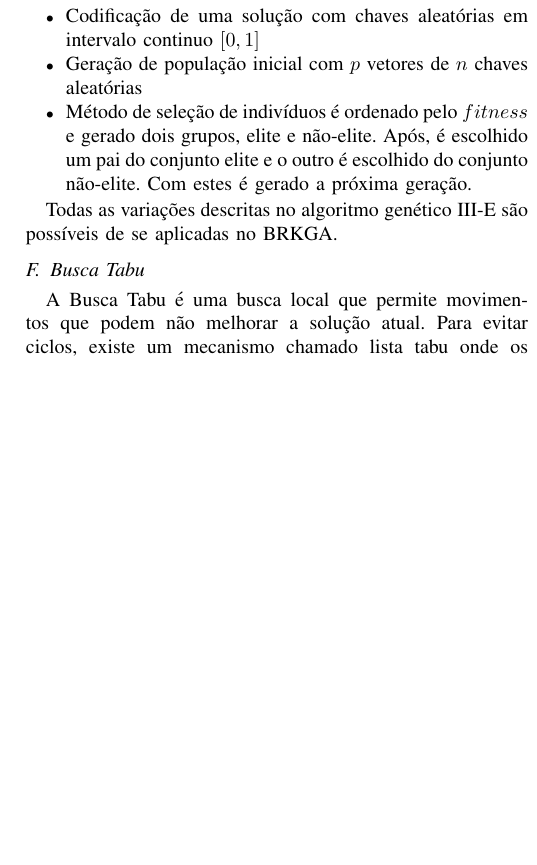
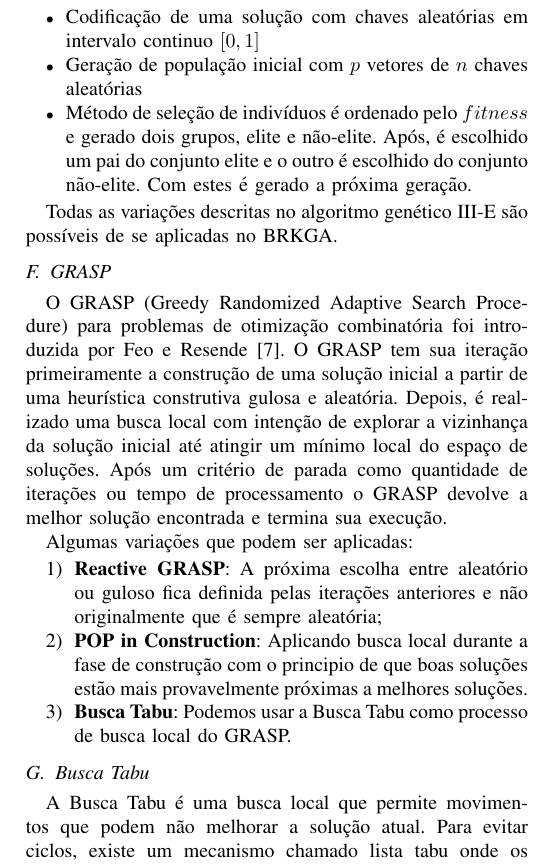
Before and after one commit to grisotto/ESW-Projeto, a LaTeX paper (main.tex): part of one column of page 4 of 4 before the commit and part of one column of page 4 of 5 after it, cut so that both start at the same text, the shorter picture padded with empty space. Compiled offline with pdfLaTeX; a missing font is replaced by an installed copy or a similar font; a LaTeX package or settings file that is missing is left out.

Commit message:
GRASP adicionado

```diff
--- a/main.tex
+++ b/main.tex
@@ -207,21 +207,23 @@ seleção passam por operações genéticas (cruzamentos e mutações), simuland
 
         Todas as variações descritas no algoritmo genético \ref{sec:alg_genetic} são possíveis de se aplicadas no BRKGA.
 
-%\subsection{GRASP}
-%\label{sec:grasp}
+\subsection{GRASP}
+\label{sec:grasp}
 
-    %O GRASP (Greedy Randomized Adaptive Search Procedure) para problemas de otimização combinatória foi introduzida por Feo e Resende \cite{feo1989probabilistic}. O GRASP tem sua iteração
-    %primeiramente a construção de uma solução inicial a partir de uma heurística construtiva gulosa e aleatória. Depois, é realizado uma busca local com intenção de explorar a vizinhança da
-    %solução inicial até atingir um mínimo local do espaço de soluções. Após um critério de parada como quantidade de iterações ou tempo de processamento o GRASP devolve a melhor solução
-    %encontrada e termina sua execução.
+    O GRASP (Greedy Randomized Adaptive Search Procedure) para problemas de otimização combinatória foi introduzida por Feo e Resende \cite{feo1989probabilistic}. O GRASP tem sua iteração
+    primeiramente a construção de uma solução inicial a partir de uma heurística construtiva gulosa e aleatória. Depois, é realizado uma busca local com intenção de explorar a vizinhança da
+    solução inicial até atingir um mínimo local do espaço de soluções. Após um critério de parada como quantidade de iterações ou tempo de processamento o GRASP devolve a melhor solução
+    encontrada e termina sua execução.
 
+    Algumas variações que podem ser aplicadas:
+    \begin{enumerate}
 
+        \item \textbf{Reactive GRASP}: A próxima escolha entre aleatório ou guloso fica definida pelas iterações anteriores e não originalmente que é sempre aleatória;
 
-    %\subsubsection{Busca Local}
+        \item \textbf{POP in Construction}: Aplicando busca local durante a fase de construção com o principio de que boas soluções estão mais provavelmente próximas a melhores soluções.
 
-        %Método de Busca Local: regula o tipo de busca realizada na fase de busca local. Aceita valores '\textit{best improving}' ou '\textit{first improving'}. O primeiro busca por toda a vizinhança
-        %a procura da melhor solução local do valor objetivo possível, enquanto o segundo procura apenas pela primeira melhoria no valor objetivo;
-
+        \item \textbf{Busca Tabu}: Podemos usar a Busca Tabu como processo de busca local do GRASP.
+    \end{enumerate}
 
 
 
```
Also changed, not shown: 2 other files.
